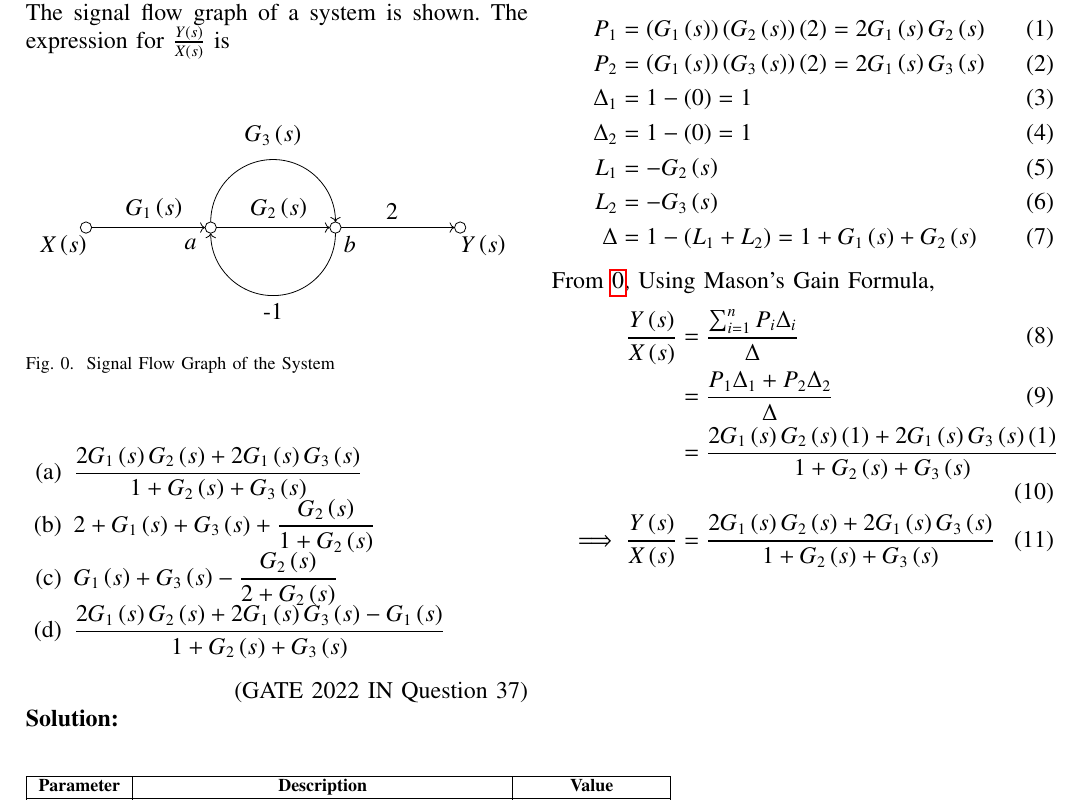
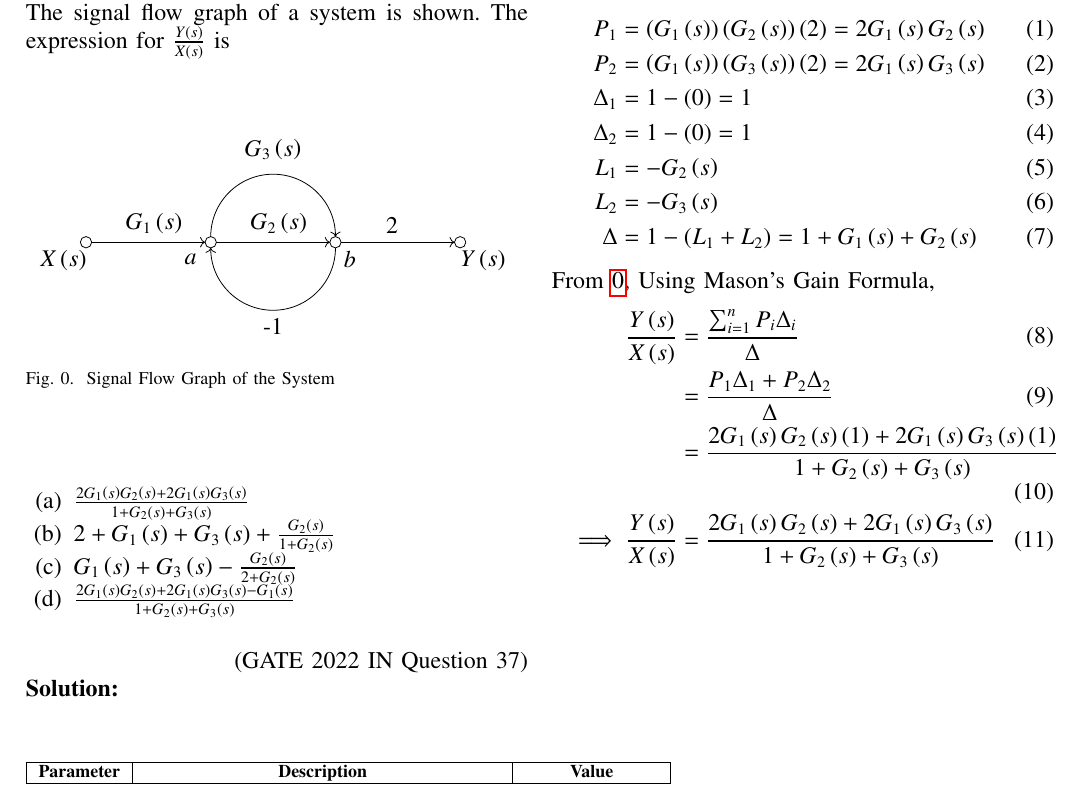
Before and after one commit to vs00007/EE1205, a LaTeX problem sheet (Assignment_4/main.tex): part of the page, cut so that both start at the same text. Compiled offline with pdfLaTeX.

Commit message:
Minor changes

```diff
--- a/Assignment_4/main.tex
+++ b/Assignment_4/main.tex
@@ -62,12 +62,13 @@ The signal flow graph of a system is shown. The expression for $\frac{Y\brak{s}}
     \label{fig:sfg_in-37-2022}
 \end{figure}
 \begin{enumerate}[label=(\alph*)]
-    \item $\dfrac{2 G_1\brak{s} G_2\brak{s} + 2 G_1\brak{s} G_3\brak{s} }{ 1 + G_2\brak{s} + G_3\brak{s} }$
-    \item $ 2 + G_1\brak{s} + G_3\brak{s} + \dfrac{G_2\brak{s} }{ 1 + G_2\brak{s}}$
-    \item $G_1\brak{s} + G_3\brak{s} - \dfrac{G_2\brak{s} }{ 2 + G_2\brak{s} }$
-    \item $\dfrac{ 2 G_1\brak{s} G_2\brak{s} + 2 G_1\brak{s} G_3\brak{s} - G_1\brak{s} }{ 1 + G_2\brak{s} + G_3\brak{s} }$
+    \item $\frac{2 G_1\brak{s} G_2\brak{s} + 2 G_1\brak{s} G_3\brak{s} }{ 1 + G_2\brak{s} + G_3\brak{s} }$
+    \item $ 2 + G_1\brak{s} + G_3\brak{s} + \frac{G_2\brak{s} }{ 1 + G_2\brak{s}}$
+    \item $G_1\brak{s} + G_3\brak{s} - \frac{G_2\brak{s} }{ 2 + G_2\brak{s} }$
+    \item $\frac{ 2 G_1\brak{s} G_2\brak{s} + 2 G_1\brak{s} G_3\brak{s} - G_1\brak{s} }{ 1 + G_2\brak{s} + G_3\brak{s} }$
 \end{enumerate}\hfill(GATE 2022 IN Question 37) \\
 \solution
+%\fi
 \begin{table}[h!]
     \centering
     \input{tables/table.tex}
```
Also changed, not shown: Assignment_4/main.pdf, Assignment_4/main.tex (2 more changed lines), 1 other file.
